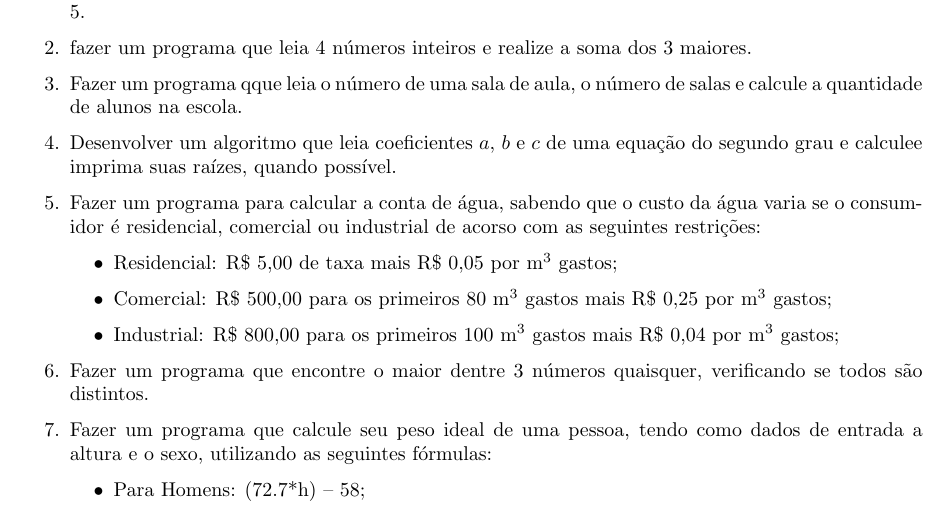
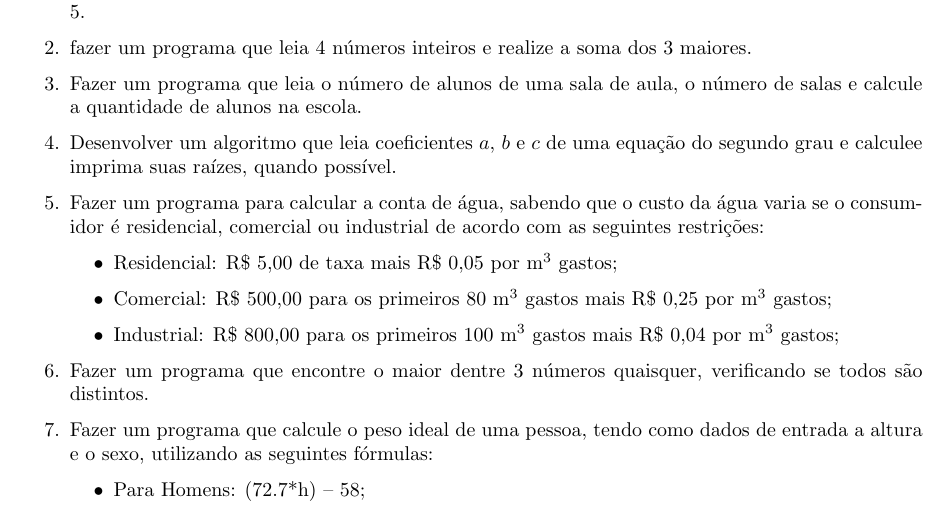
Before and after one commit to giiff/algoritmos_c, a LaTeX document (lista01/lista01.tex): part of the page, cut so that both start at the same text. Compiled offline with pdfLaTeX.

Commit message:
correcoes portugues na lista;

```diff
--- a/lista01/lista01.tex
+++ b/lista01/lista01.tex
@@ -18,16 +18,16 @@
 \begin{enumerate}
 	\item Fazer um programa que leia um número inteiro e verifique se é divisível simultaneamente por 3 e 5.
 	\item fazer um programa que leia 4 números inteiros e realize a soma dos 3 maiores.
-	\item Fazer um programa qque leia o número de uma sala de aula, o número de salas e calcule a quantidade de alunos na escola.
+	\item Fazer um programa que leia o número de alunos de uma sala de aula, o número de salas e calcule a quantidade de alunos na escola.
 	\item Desenvolver um algoritmo que leia coeficientes $a$, $b$ e $c$ de uma equação do segundo grau e calculee imprima suas raízes, quando possível.
-	\item Fazer um programa para calcular a conta de água, sabendo que o custo da água varia se o consumidor é residencial, comercial ou industrial de acorso com as seguintes restrições:
+	\item Fazer um programa para calcular a conta de água, sabendo que o custo da água varia se o consumidor é residencial, comercial ou industrial de acordo com as seguintes restrições:
 	\begin{itemize}
 		\item Residencial: R\$ 5,00 de taxa mais R\$ 0,05 por m$^3$ gastos;
 		\item Comercial: R\$ 500,00 para os primeiros 80 m$^3$ gastos mais R\$ 0,25 por m$^3$ gastos;
 		\item Industrial: R\$ 800,00 para os primeiros 100 m$^3$ gastos mais R\$ 0,04 por m$^3$ gastos;
 	\end{itemize}
 	\item Fazer um programa que encontre o maior dentre 3 números quaisquer, verificando se todos são distintos.
-	\item Fazer um programa que calcule seu peso ideal de uma pessoa, tendo como dados de entrada a altura e o sexo, utilizando as seguintes fórmulas:
+	\item Fazer um programa que calcule o peso ideal de uma pessoa, tendo como dados de entrada a altura e o sexo, utilizando as seguintes fórmulas:
 	\begin{itemize}
 		\item Para Homens: (72.7*h) – 58;
 		\item Para Mulheres: (62.1*h) – 44.7
```
Also changed, not shown: lista01/lista01.pdf.
